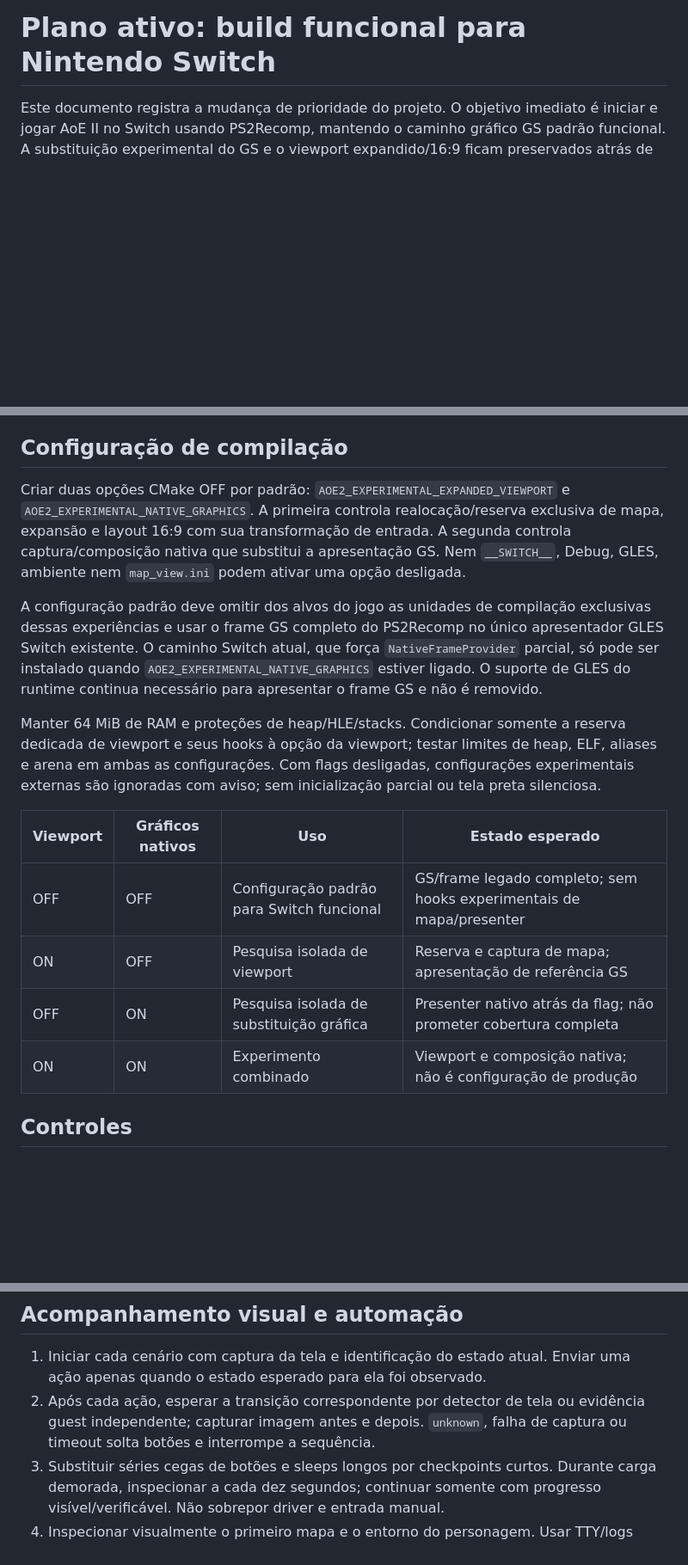
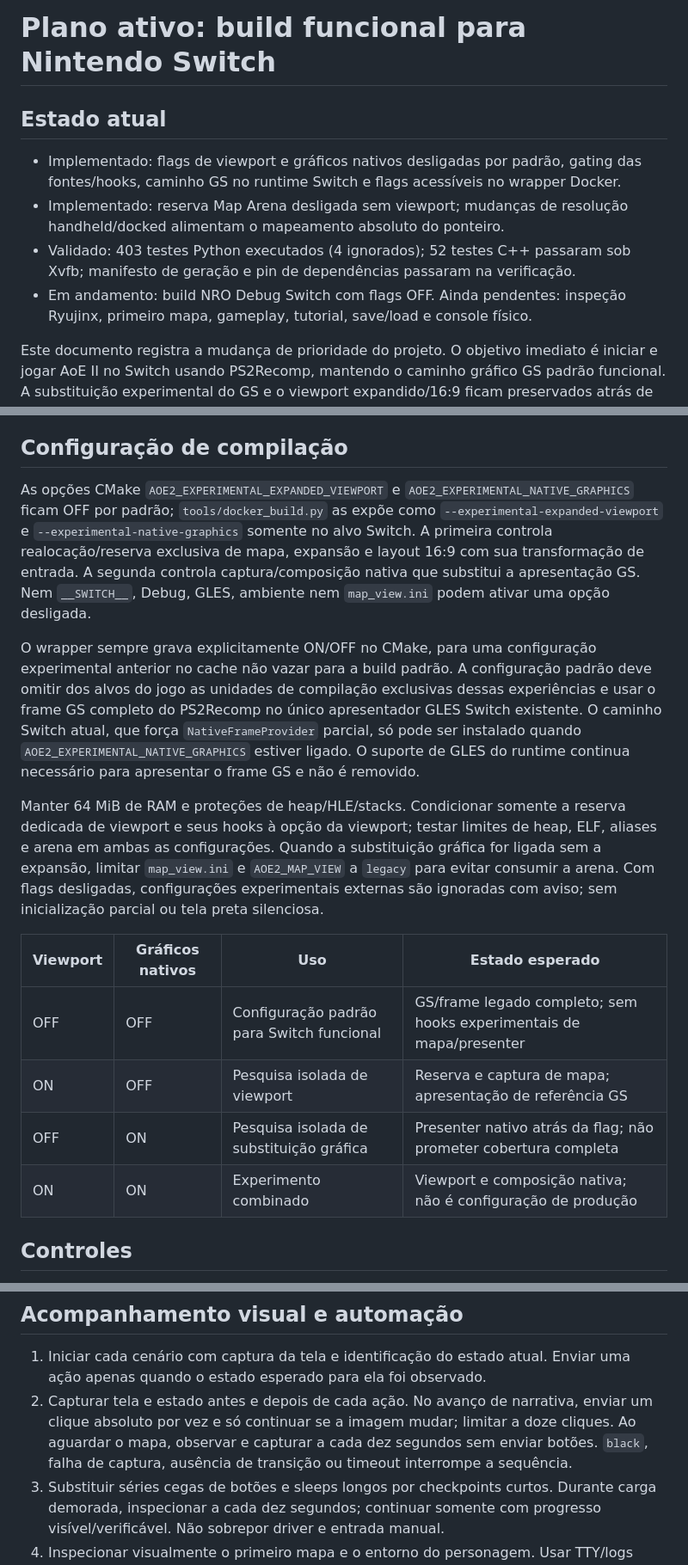
Before and after one commit to samuelcaldas/aoe2-ps2-recomp, a Markdown page: docs/plans/switch-functional-baseline.md, 3 parts joined by grey strips. Shown at 86% size. Rendered like a GitHub page; blank space fills up the shorter version.

Commit message:
docs: update architecture and switch functional baseline documents for clarity on experimental viewport options

```diff
--- a/docs/plans/switch-functional-baseline.md
+++ b/docs/plans/switch-functional-baseline.md
@@ -1,4 +1,11 @@
 # Plano ativo: build funcional para Nintendo Switch
+
+## Estado atual
+
+- Implementado: flags de viewport e gráficos nativos desligadas por padrão, gating das fontes/hooks, caminho GS no runtime Switch e flags acessíveis no wrapper Docker.
+- Implementado: reserva Map Arena desligada sem viewport; mudanças de resolução handheld/docked alimentam o mapeamento absoluto do ponteiro.
+- Validado: 403 testes Python executados (4 ignorados); 52 testes C++ passaram sob Xvfb; manifesto de geração e pin de dependências passaram na verificação.
+- Em andamento: build NRO Debug Switch com flags OFF. Ainda pendentes: inspeção Ryujinx, primeiro mapa, gameplay, tutorial, save/load e console físico.
 
 Este documento registra a mudança de prioridade do projeto. O objetivo imediato é iniciar e jogar AoE II no Switch usando PS2Recomp, mantendo o caminho gráfico GS padrão funcional. A substituição experimental do GS e o viewport expandido/16:9 ficam preservados atrás de opções de compilação desligadas por padrão.
 
@@ -13,18 +20,18 @@ Este documento registra a mudança de prioridade do projeto. O objetivo imediato
 
 ## Configuração de compilação
 
-Criar duas opções CMake OFF por padrão: `AOE2_EXPERIMENTAL_EXPANDED_VIEWPORT` e `AOE2_EXPERIMENTAL_NATIVE_GRAPHICS`. A primeira controla realocação/reserva exclusiva de mapa, expansão e layout 16:9 com sua transformação de entrada. A segunda controla captura/composição nativa que substitui a apresentação GS. Nem `__SWITCH__`, Debug, GLES, ambiente nem `map_view.ini` podem ativar uma opção desligada.
+As opções CMake `AOE2_EXPERIMENTAL_EXPANDED_VIEWPORT` e `AOE2_EXPERIMENTAL_NATIVE_GRAPHICS` ficam OFF por padrão; `tools/docker_build.py` as expõe como `--experimental-expanded-viewport` e `--experimental-native-graphics` somente no alvo Switch. A primeira controla realocação/reserva exclusiva de mapa, expansão e layout 16:9 com sua transformação de entrada. A segunda controla captura/composição nativa que substitui a apresentação GS. Nem `__SWITCH__`, Debug, GLES, ambiente nem `map_view.ini` podem ativar uma opção desligada.
 
-A configuração padrão deve omitir dos alvos do jogo as unidades de compilação exclusivas dessas experiências e usar o frame GS completo do PS2Recomp no único apresentador GLES Switch existente. O caminho Switch atual, que força `NativeFrameProvider` parcial, só pode ser instalado quando `AOE2_EXPERIMENTAL_NATIVE_GRAPHICS` estiver ligado. O suporte de GLES do runtime continua necessário para apresentar o frame GS e não é removido.
+O wrapper sempre grava explicitamente ON/OFF no CMake, para uma configuração experimental anterior no cache não vazar para a build padrão. A configuração padrão deve omitir dos alvos do jogo as unidades de compilação exclusivas dessas experiências e usar o frame GS completo do PS2Recomp no único apresentador GLES Switch existente. O caminho Switch atual, que força `NativeFrameProvider` parcial, só pode ser instalado quando `AOE2_EXPERIMENTAL_NATIVE_GRAPHICS` estiver ligado. O suporte de GLES do runtime continua necessário para apresentar o frame GS e não é removido.
 
-Manter 64 MiB de RAM e proteções de heap/HLE/stacks. Condicionar somente a reserva dedicada de viewport e seus hooks à opção da viewport; testar limites de heap, ELF, aliases e arena em ambas as configurações. Com flags desligadas, configurações experimentais externas são ignoradas com aviso; sem inicialização parcial ou tela preta silenciosa.
+Manter 64 MiB de RAM e proteções de heap/HLE/stacks. Condicionar somente a reserva dedicada de viewport e seus hooks à opção da viewport; testar limites de heap, ELF, aliases e arena em ambas as configurações. Quando a substituição gráfica for ligada sem a expansão, limitar `map_view.ini` e `AOE2_MAP_VIEW` a `legacy` para evitar consumir a arena. Com flags desligadas, configurações experimentais externas são ignoradas com aviso; sem inicialização parcial ou tela preta silenciosa.
 
-| Viewport | Gráficos nativos | Uso | Estado esperado |
-| --- | --- | --- | --- |
-| OFF | OFF | Configuração padrão para Switch funcional | GS/frame legado completo; sem hooks experimentais de mapa/presenter |
-| ON | OFF | Pesquisa isolada de viewport | Reserva e captura de mapa; apresentação de referência GS |
-| OFF | ON | Pesquisa isolada de substituição gráfica | Presenter nativo atrás da flag; não prometer cobertura completa |
-| ON | ON | Experimento combinado | Viewport e composição nativa; não é configuração de produção |
+| Viewport | Gráficos nativos | Uso                                       | Estado esperado                                                     |
+| -------- | ---------------- | ----------------------------------------- | ------------------------------------------------------------------- |
+| OFF      | OFF              | Configuração padrão para Switch funcional | GS/frame legado completo; sem hooks experimentais de mapa/presenter |
+| ON       | OFF              | Pesquisa isolada de viewport              | Reserva e captura de mapa; apresentação de referência GS            |
+| OFF      | ON               | Pesquisa isolada de substituição gráfica  | Presenter nativo atrás da flag; não prometer cobertura completa     |
+| ON       | ON               | Experimento combinado                     | Viewport e composição nativa; não é configuração de produção        |
 
 ## Controles
 
@@ -36,7 +43,7 @@ Manter 64 MiB de RAM e proteções de heap/HLE/stacks. Condicionar somente a res
 ## Acompanhamento visual e automação
 
 1. Iniciar cada cenário com captura da tela e identificação do estado atual. Enviar uma ação apenas quando o estado esperado para ela foi observado.
-2. Após cada ação, esperar a transição correspondente por detector de tela ou evidência guest independente; capturar imagem antes e depois. `unknown`, falha de captura ou timeout solta botões e interrompe a sequência.
+2. Capturar tela e estado antes e depois de cada ação. No avanço de narrativa, enviar um clique absoluto por vez e só continuar se a imagem mudar; limitar a doze cliques. Ao aguardar o mapa, observar e capturar a cada dez segundos sem enviar botões. `black`, falha de captura, ausência de transição ou timeout interrompe a sequência.
 3. Substituir séries cegas de botões e sleeps longos por checkpoints curtos. Durante carga demorada, inspecionar a cada dez segundos; continuar somente com progresso visível/verificável. Não sobrepor driver e entrada manual.
 4. Inspecionar visualmente o primeiro mapa e o entorno do personagem. Usar TTY/logs para apoiar diagnóstico, nunca como prova única de tela, mapa ou controle funcionais.
 5. Registrar a sequência temporal: build/hash, flags, entrada emitida e liberação, estado observado, screenshot, log e motivo de espera/falha. Preservar capturas de falha para corrigir detector ou runtime antes de repetir.
```
Also changed, not shown: other parts of docs/plans/switch-functional-baseline.md (+1 -1 lines), docs/architecture.md (+2 -2 lines).
